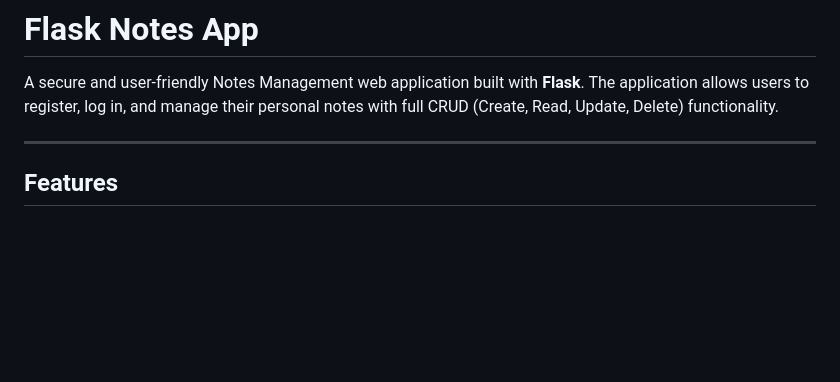
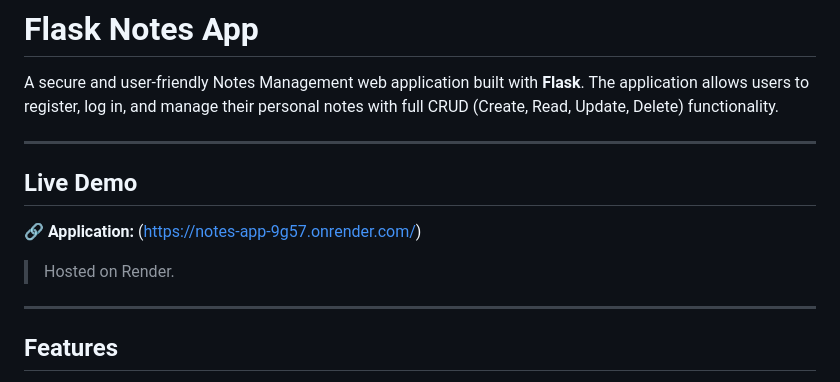
Before and after one commit to Sakthi-05/notes_app, a Markdown page: README.md, the part around the change. Rendered like a GitHub page; blank space fills up the shorter version.

Commit message:
Add live demo section to README
Added a live demo section with a link to the hosted application.

```diff
--- a/README.md
+++ b/README.md
@@ -1,6 +1,14 @@
 # Flask Notes App
 
 A secure and user-friendly Notes Management web application built with **Flask**. The application allows users to register, log in, and manage their personal notes with full CRUD (Create, Read, Update, Delete) functionality.
+
+---
+
+## Live Demo
+
+🔗 **Application:**
+(https://notes-app-9g57.onrender.com/)
+> Hosted on Render.
 
 ---
 
```
